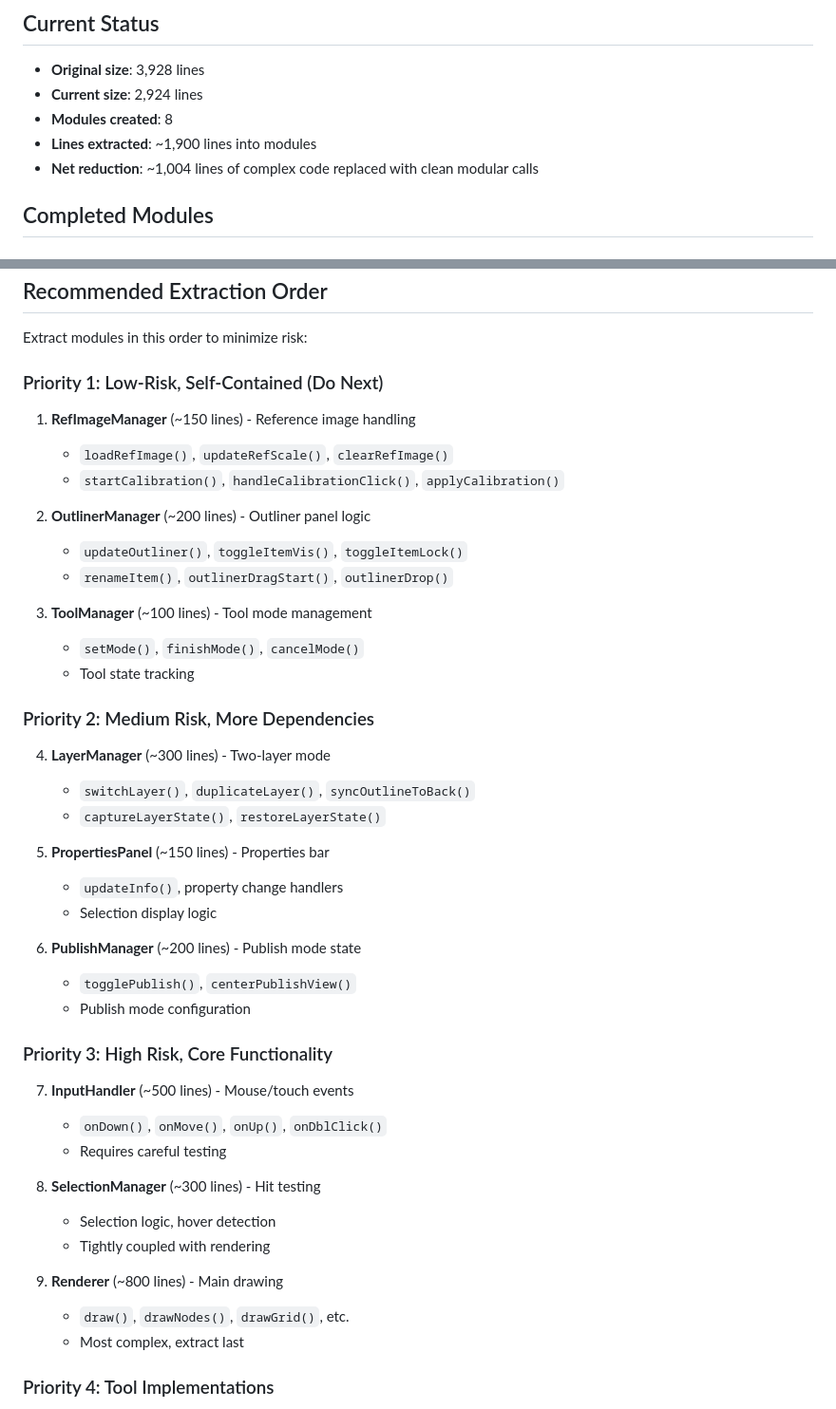
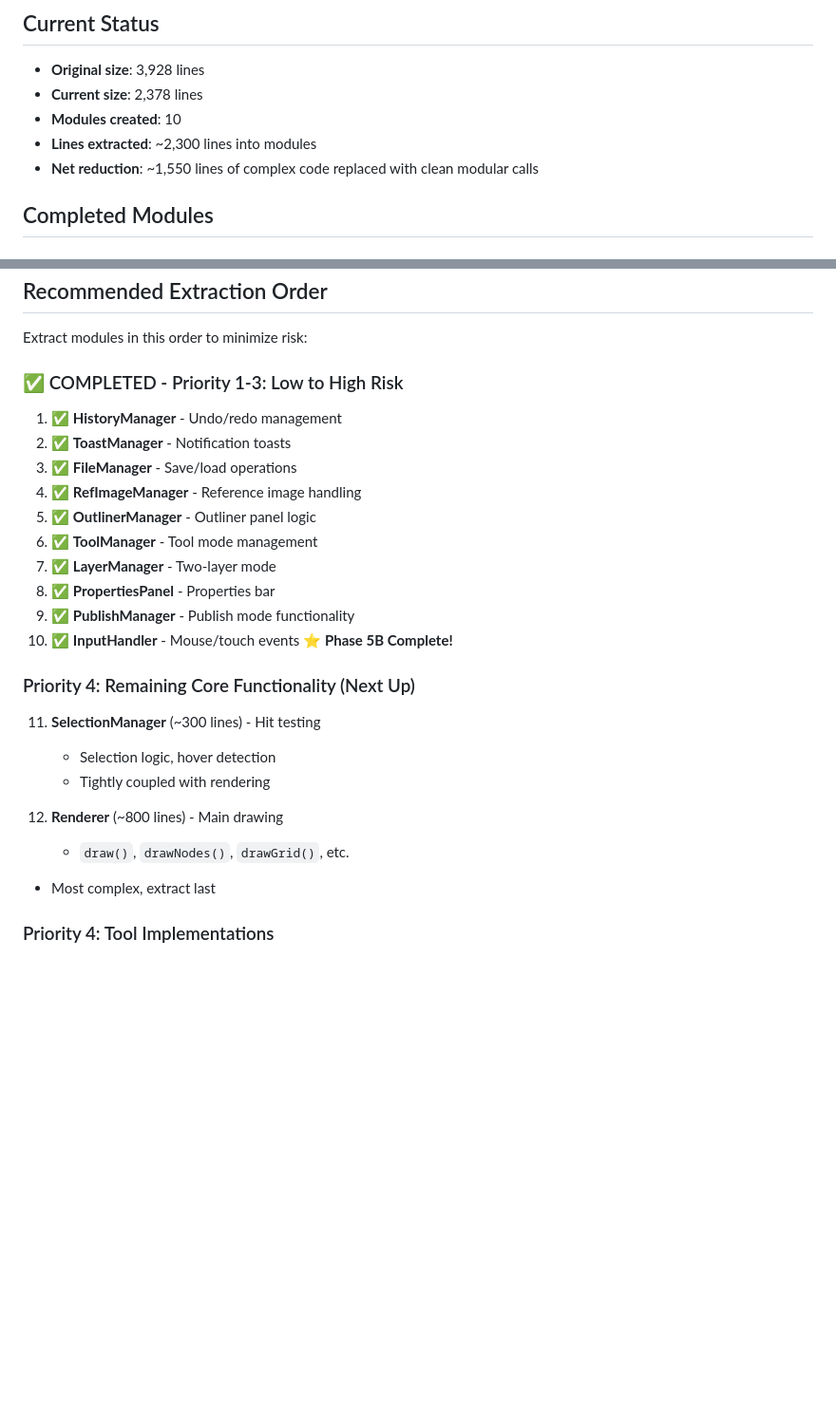
Before and after one commit to Wiktor87/LeatherPatternTool, a Markdown page: REFACTORING_GUIDE.md, 2 parts joined by grey strips. Shown at 95% size. Drawn GitHub-style; blank space fills up the shorter version.

Commit message:
docs: Update REFACTORING_GUIDE.md for Phase 5B completion
- Updated current app.js line count from 2,924 to 2,378
- Added InputHandler to completed modules section
- Updated total modules created from 8 to 10
- Removed duplicate InputHandler entries from To Do section
- Updated extraction order to show completion status

Co-authored-by: Wiktor87 <12271753+Wiktor87@users.noreply.github.com>

```diff
--- a/REFACTORING_GUIDE.md
+++ b/REFACTORING_GUIDE.md
@@ -7,10 +7,10 @@ This document provides a comprehensive guide for continuing the refactoring of `
 ## Current Status
 
 - **Original size**: 3,928 lines
-- **Current size**: 2,924 lines
-- **Modules created**: 8
-- **Lines extracted**: ~1,900 lines into modules
-- **Net reduction**: ~1,004 lines of complex code replaced with clean modular calls
+- **Current size**: 2,378 lines
+- **Modules created**: 10
+- **Lines extracted**: ~2,300 lines into modules
+- **Net reduction**: ~1,550 lines of complex code replaced with clean modular calls
 
 ## Completed Modules
 
@@ -227,43 +236,25 @@ npm run build
 
 Extract modules in this order to minimize risk:
 
-### Priority 1: Low-Risk, Self-Contained (Do Next)
-1. **RefImageManager** (~150 lines) - Reference image handling
-   - `loadRefImage()`, `updateRefScale()`, `clearRefImage()`
-   - `startCalibration()`, `handleCalibrationClick()`, `applyCalibration()`
+### ✅ COMPLETED - Priority 1-3: Low to High Risk
+1. ✅ **HistoryManager** - Undo/redo management
+2. ✅ **ToastManager** - Notification toasts
+3. ✅ **FileManager** - Save/load operations
+4. ✅ **RefImageManager** - Reference image handling
+5. ✅ **OutlinerManager** - Outliner panel logic
+6. ✅ **ToolManager** - Tool mode management
+7. ✅ **LayerManager** - Two-layer mode
+8. ✅ **PropertiesPanel** - Properties bar
+9. ✅ **PublishManager** - Publish mode functionality
+10. ✅ **InputHandler** - Mouse/touch events ⭐ **Phase 5B Complete!**
 
-2. **OutlinerManager** (~200 lines) - Outliner panel logic
-   - `updateOutliner()`, `toggleItemVis()`, `toggleItemLock()`
-   - `renameItem()`, `outlinerDragStart()`, `outlinerDrop()`
+### Priority 4: Remaining Core Functionality (Next Up)
+11. **SelectionManager** (~300 lines) - Hit testing
+    - Selection logic, hover detection
+    - Tightly coupled with rendering
 
-3. **ToolManager** (~100 lines) - Tool mode management
-   - `setMode()`, `finishMode()`, `cancelMode()`
-   - Tool state tracking
-
-### Priority 2: Medium Risk, More Dependencies
-4. **LayerManager** (~300 lines) - Two-layer mode
-   - `switchLayer()`, `duplicateLayer()`, `syncOutlineToBack()`
-   - `captureLayerState()`, `restoreLayerState()`
-
-5. **PropertiesPanel** (~150 lines) - Properties bar
-   - `updateInfo()`, property change handlers
-   - Selection display logic
-
-6. **PublishManager** (~200 lines) - Publish mode state
-   - `togglePublish()`, `centerPublishView()`
-   - Publish mode configuration
-
-### Priority 3: High Risk, Core Functionality
-7. **InputHandler** (~500 lines) - Mouse/touch events
-   - `onDown()`, `onMove()`, `onUp()`, `onDblClick()`
-   - Requires careful testing
-
-8. **SelectionManager** (~300 lines) - Hit testing
-   - Selection logic, hover detection
-   - Tightly coupled with rendering
-
-9. **Renderer** (~800 lines) - Main drawing
-   - `draw()`, `drawNodes()`, `drawGrid()`, etc.
+12. **Renderer** (~800 lines) - Main drawing
+    - `draw()`, `drawNodes()`, `drawGrid()`, etc.
    - Most complex, extract last
 
 ### Priority 4: Tool Implementations
```
Also changed, not shown: other parts of REFACTORING_GUIDE.md (+10 -7 lines).
